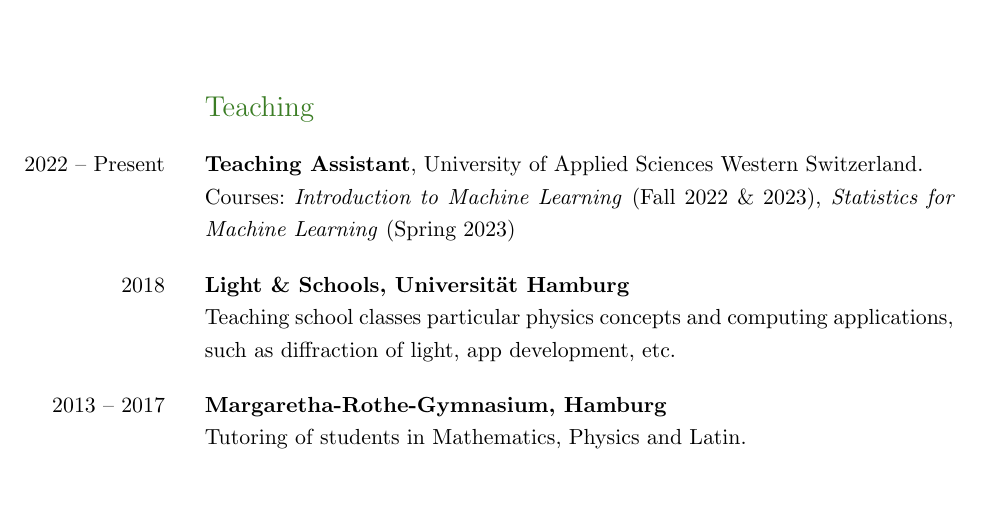
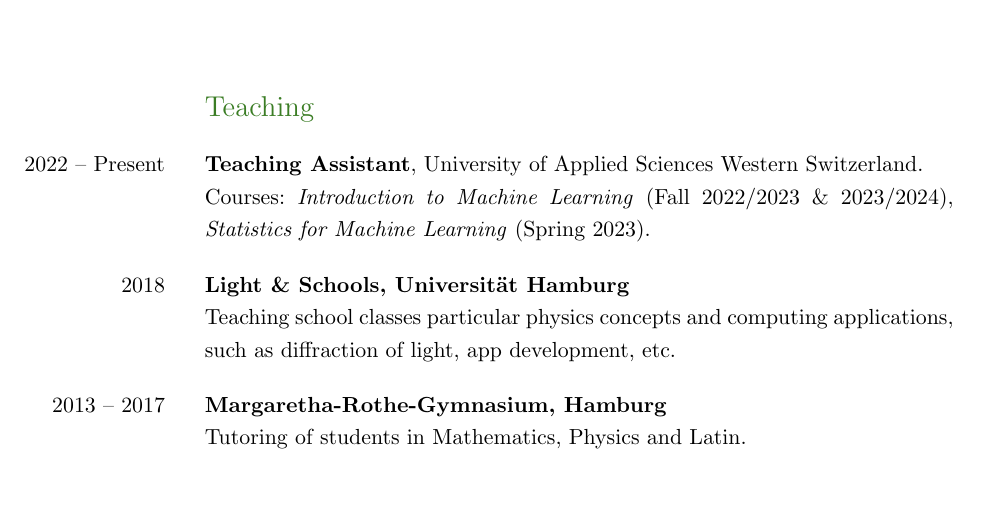
Before and after one commit to ImahnShekhzadeh/ImahnShekhzadeh.github.io, a LaTeX CV (cv/cv.tex): part of page 2 of 3, cut so that both start at the same text. Compiled offline with pdfLaTeX.

Commit message:
update CV

```diff
--- a/cv/cv.tex
+++ b/cv/cv.tex
@@ -162,7 +162,7 @@
 	\end{SectionTable}
 
 	\begin{SectionTable}{\headingfont Teaching}
-		2022 -- Present & \textbf{Teaching Assistant}, University of Applied Sciences Western Switzerland. \newline Courses:~\textit{Introduction to Machine Learning} (Fall 2022 \& 2023), \textit{Statistics for Machine Learning} (Spring 2023) \\
+		2022 -- Present & \textbf{Teaching Assistant}, University of Applied Sciences Western Switzerland. \newline Courses:~\textit{Introduction to Machine Learning} (Fall 2022/2023 \& 2023/2024), \textit{Statistics for Machine Learning} (Spring 2023). \\
 
 		2018 &
 		\textbf{Light \& Schools, Universität Hamburg} \newline
```
Also changed, not shown: cv/cv.pdf, 1 other file.
